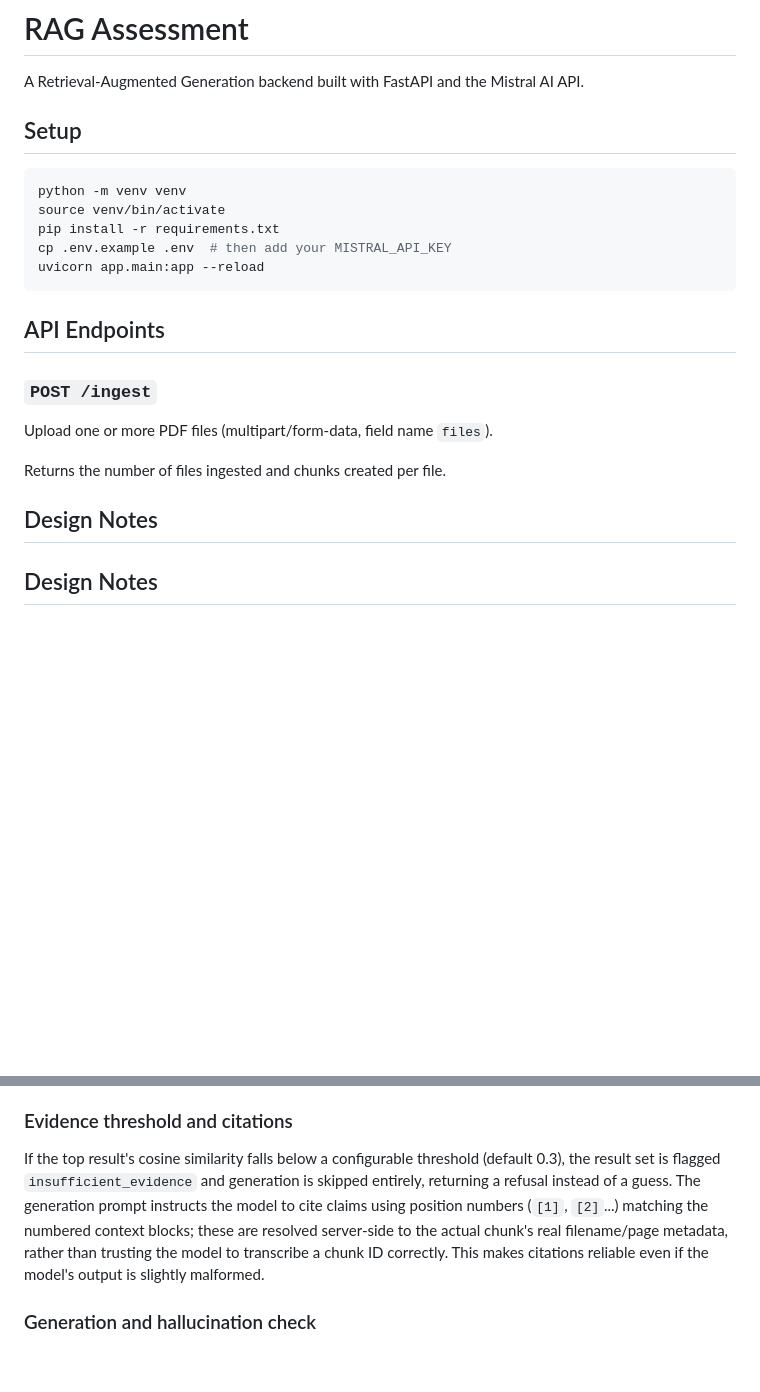
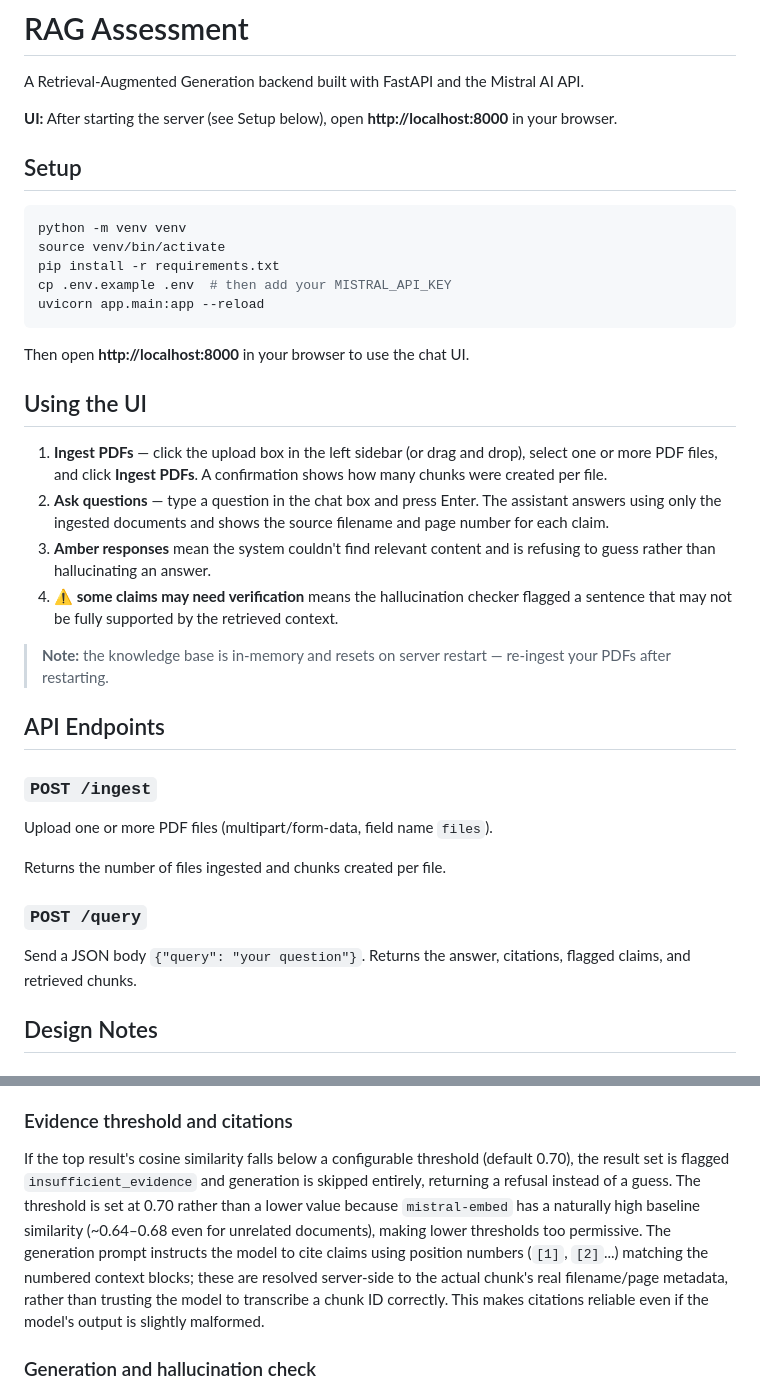
Before and after one commit to rmglick/rag-assessment-stackai, a Markdown page: README.md, 2 parts joined by grey strips. GitHub-like rendering; blank space fills up the shorter version.

Commit message:
Update README with UI instructions and setup guide
Adds link to UI (http://localhost:8000), step-by-step usage instructions,
POST /query endpoint docs, removes duplicate Design Notes heading, and
corrects evidence threshold from 0.3 to 0.70 with explanation.

````diff
--- a/README.md
+++ b/README.md
@@ -1,6 +1,8 @@
 # RAG Assessment
 
 A Retrieval-Augmented Generation backend built with FastAPI and the Mistral AI API.
+
+**UI:** After starting the server (see Setup below), open **http://localhost:8000** in your browser.
 
 ## Setup
 
@@ -12,6 +14,17 @@ cp .env.example .env  # then add your MISTRAL_API_KEY
 uvicorn app.main:app --reload
 ```
 
+Then open **http://localhost:8000** in your browser to use the chat UI.
+
+## Using the UI
+
+1. **Ingest PDFs** — click the upload box in the left sidebar (or drag and drop), select one or more PDF files, and click **Ingest PDFs**. A confirmation shows how many chunks were created per file.
+2. **Ask questions** — type a question in the chat box and press Enter. The assistant answers using only the ingested documents and shows the source filename and page number for each claim.
+3. **Amber responses** mean the system couldn't find relevant content and is refusing to guess rather than hallucinating an answer.
+4. **⚠ some claims may need verification** means the hallucination checker flagged a sentence that may not be fully supported by the retrieved context.
+
+> **Note:** the knowledge base is in-memory and resets on server restart — re-ingest your PDFs after restarting.
+
 ## API Endpoints
 
 ### `POST /ingest`
@@ -20,7 +33,9 @@ Upload one or more PDF files (multipart/form-data, field name `files`).
 
 Returns the number of files ingested and chunks created per file.
 
-## Design Notes
+### `POST /query`
+
+Send a JSON body `{"query": "your question"}`. Returns the answer, citations, flagged claims, and retrieved chunks.
 
 ## Design Notes
 
@@ -37,7 +52,7 @@ A single Mistral call removes conversational filler (e.g., "can you tell me") th
 Keyword search uses a from-scratch Okapi BM25 implementation (k1=1.5, b=0.75) over a hand-built inverted index, which rewards rare/distinguishing terms and normalizes for chunk length. Semantic search embeds the query via Mistral and ranks chunks by cosine similarity over an in-memory numpy vector store. The two result sets (top 20 each) are merged using Reciprocal Rank Fusion (k=60) rather than weighted score averaging, since BM25 and cosine similarity scores live on incomparable scales — combining ranks avoids needing to normalize two different distributions. This gives literal-match precision (BM25) and conceptual recall (semantic) in one ranked list.
 
 ### Evidence threshold and citations
-If the top result's cosine similarity falls below a configurable threshold (default 0.3), the result set is flagged `insufficient_evidence` and generation is skipped entirely, returning a refusal instead of a guess. The generation prompt instructs the model to cite claims using position numbers (`[1]`, `[2]`...) matching the numbered context blocks; these are resolved server-side to the actual chunk's real filename/page metadata, rather than trusting the model to transcribe a chunk ID correctly. This makes citations reliable even if the model's output is slightly malformed.
+If the top result's cosine similarity falls below a configurable threshold (default 0.70), the result set is flagged `insufficient_evidence` and generation is skipped entirely, returning a refusal instead of a guess. The threshold is set at 0.70 rather than a lower value because `mistral-embed` has a naturally high baseline similarity (~0.64–0.68 even for unrelated documents), making lower thresholds too permissive. The generation prompt instructs the model to cite claims using position numbers (`[1]`, `[2]`...) matching the numbered context blocks; these are resolved server-side to the actual chunk's real filename/page metadata, rather than trusting the model to transcribe a chunk ID correctly. This makes citations reliable even if the model's output is slightly malformed.
 
 ### Generation and hallucination check
 The final answer is generated via a single Mistral call constrained to the retrieved context, with citations required per claim. A second, lightweight Mistral call scans the generated answer against the source chunks and flags any unsupported sentences (`flagged_claims`), surfaced to the user without blocking the response — a non-blocking transparency check rather than a hard gate, given the added latency/cost of a second call.
````
